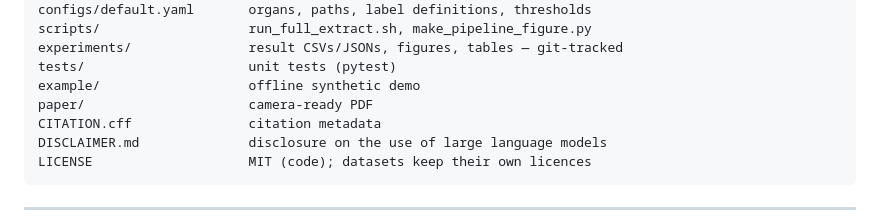
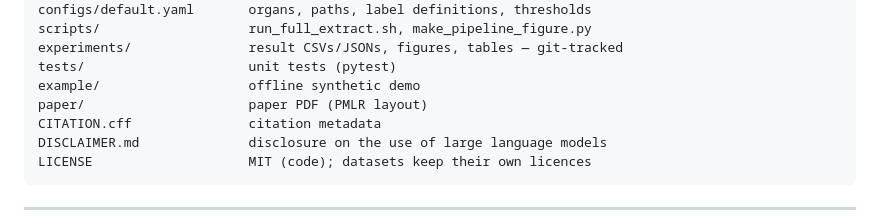
Before and after one commit to TIO-IKIM/shape-mi-demographics, a Markdown page: README.md, the part around the change. Drawn GitHub-style.

Commit message:
readme: layout tree matches the hosted PMLR PDF

```diff
--- a/README.md
+++ b/README.md
@@ -235,7 +235,7 @@ scripts/                   run_full_extract.sh, make_pipeline_figure.py
 experiments/               result CSVs/JSONs, figures, tables — git-tracked
 tests/                     unit tests (pytest)
 example/                   offline synthetic demo
-paper/                     camera-ready PDF
+paper/                     paper PDF (PMLR layout)
 CITATION.cff               citation metadata
 DISCLAIMER.md              disclosure on the use of large language models
 LICENSE                    MIT (code); datasets keep their own licences
```
